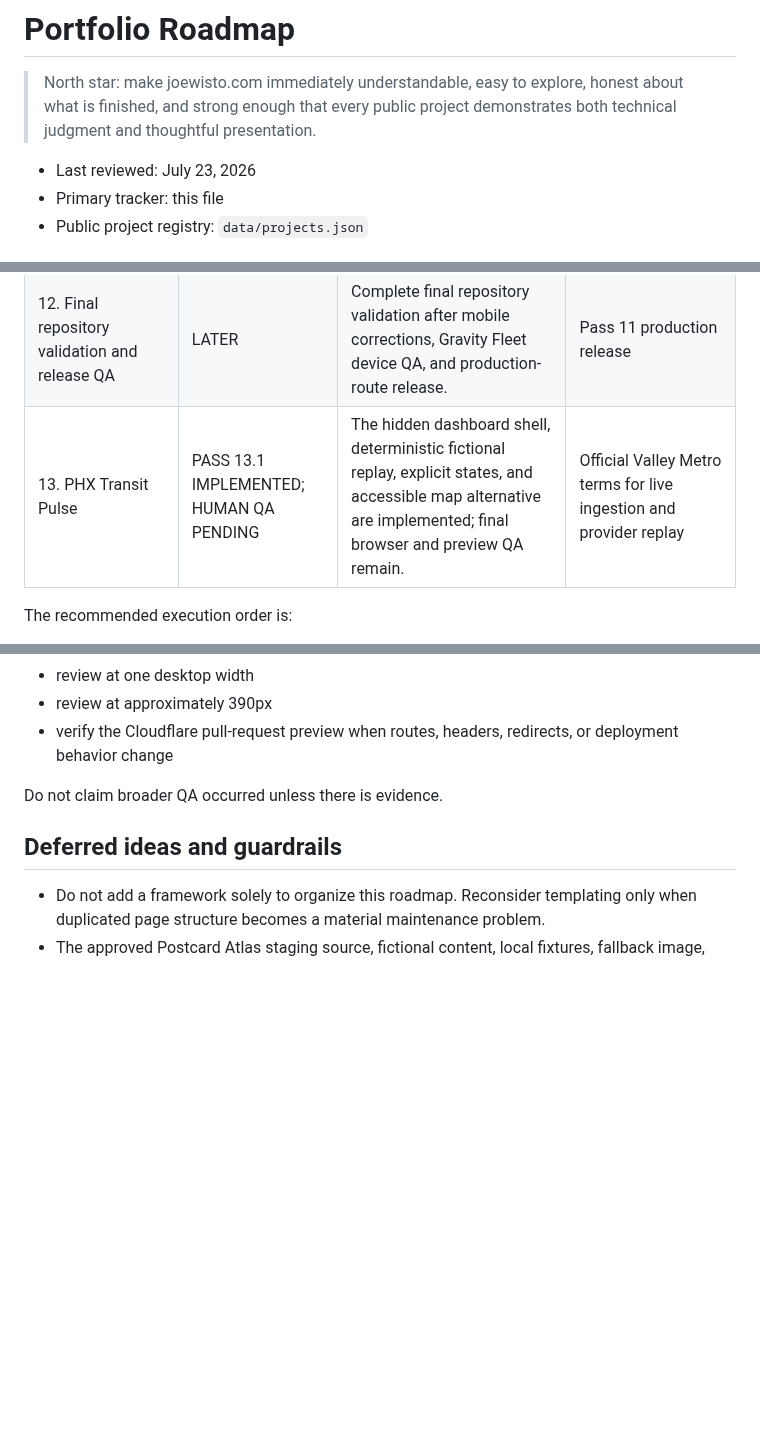
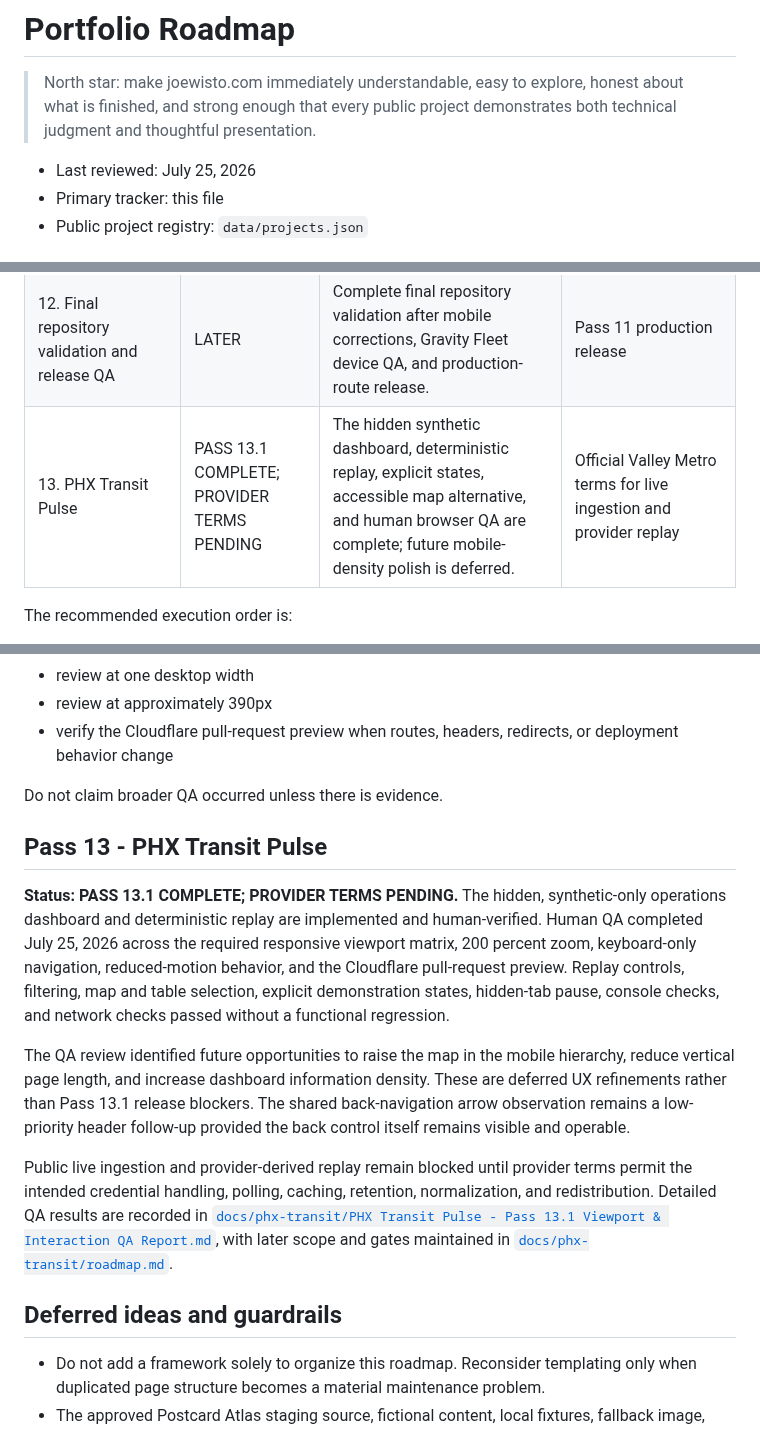
Before and after one commit to Joey-VW/Portfolio, a Markdown page: PORTFOLIO_ROADMAP.md, 3 parts joined by grey strips. Drawn GitHub-style; blank space fills up the shorter version.

Commit message:
Close out PHX Transit Pulse Pass 13.1 QA

```diff
--- a/PORTFOLIO_ROADMAP.md
+++ b/PORTFOLIO_ROADMAP.md
@@ -2,7 +2,7 @@
 
 > North star: make joewisto.com immediately understandable, easy to explore, honest about what is finished, and strong enough that every public project demonstrates both technical judgment and thoughtful presentation.
 
-- Last reviewed: July 23, 2026
+- Last reviewed: July 25, 2026
 - Primary tracker: this file
 - Public project registry: `data/projects.json`
 
@@ -39,7 +39,7 @@ Status labels:
 | 10. Gravity Fleet modernization | IN PROGRESS | Passes 10.0-10.6 are merged and verified, including telemetry PR #20 and the match-end recovery in PR #21. Active work is Pass 10.7 page, header, and analytics polish. | Pass 06, Pass 07, merged PRs #13, #15-#21, and Pass 09 shared-header coordination |
 | 11. Production deployment and custom-domain release | BLOCKED | Complete custom-domain and final production-route work; contact delivery remains deferred. | Pass 09, Pass 10, and domain access |
 | 12. Final repository validation and release QA | LATER | Complete final repository validation after mobile corrections, Gravity Fleet device QA, and production-route release. | Pass 11 production release |
-| 13. PHX Transit Pulse | PASS 13.1 IMPLEMENTED; HUMAN QA PENDING | The hidden dashboard shell, deterministic fictional replay, explicit states, and accessible map alternative are implemented; final browser and preview QA remain. | Official Valley Metro terms for live ingestion and provider replay |
+| 13. PHX Transit Pulse | PASS 13.1 COMPLETE; PROVIDER TERMS PENDING | The hidden synthetic dashboard, deterministic replay, explicit states, accessible map alternative, and human browser QA are complete; future mobile-density polish is deferred. | Official Valley Metro terms for live ingestion and provider replay |
 
 The recommended execution order is:
 
@@ -1177,6 +1172,14 @@ Every production-bound PR must complete and report this minimum gate:
 
 Do not claim broader QA occurred unless there is evidence.
 
+## Pass 13 - PHX Transit Pulse
+
+**Status: PASS 13.1 COMPLETE; PROVIDER TERMS PENDING.** The hidden, synthetic-only operations dashboard and deterministic replay are implemented and human-verified. Human QA completed July 25, 2026 across the required responsive viewport matrix, 200 percent zoom, keyboard-only navigation, reduced-motion behavior, and the Cloudflare pull-request preview. Replay controls, filtering, map and table selection, explicit demonstration states, hidden-tab pause, console checks, and network checks passed without a functional regression.
+
+The QA review identified future opportunities to raise the map in the mobile hierarchy, reduce vertical page length, and increase dashboard information density. These are deferred UX refinements rather than Pass 13.1 release blockers. The shared back-navigation arrow observation remains a low-priority header follow-up provided the back control itself remains visible and operable.
+
+Public live ingestion and provider-derived replay remain blocked until provider terms permit the intended credential handling, polling, caching, retention, normalization, and redistribution. Detailed QA results are recorded in [`docs/phx-transit/PHX Transit Pulse - Pass 13.1 Viewport & Interaction QA Report.md`](docs/phx-transit/PHX%20Transit%20Pulse%20-%20Pass%2013.1%20Viewport%20%26%20Interaction%20QA%20Report.md), with later scope and gates maintained in [`docs/phx-transit/roadmap.md`](docs/phx-transit/roadmap.md).
+
 ## Deferred ideas and guardrails
 
 - Do not add a framework solely to organize this roadmap. Reconsider templating only when duplicated page structure becomes a material maintenance problem.
```
Also changed, not shown: other parts of PORTFOLIO_ROADMAP.md (+0 -5 lines), docs/phx-transit/PHX Transit Pulse - Pass 13.1 Viewport & Interaction QA Report.md (added, +134 -0 lines), docs/phx-transit/roadmap.md (+3 -1 lines).
